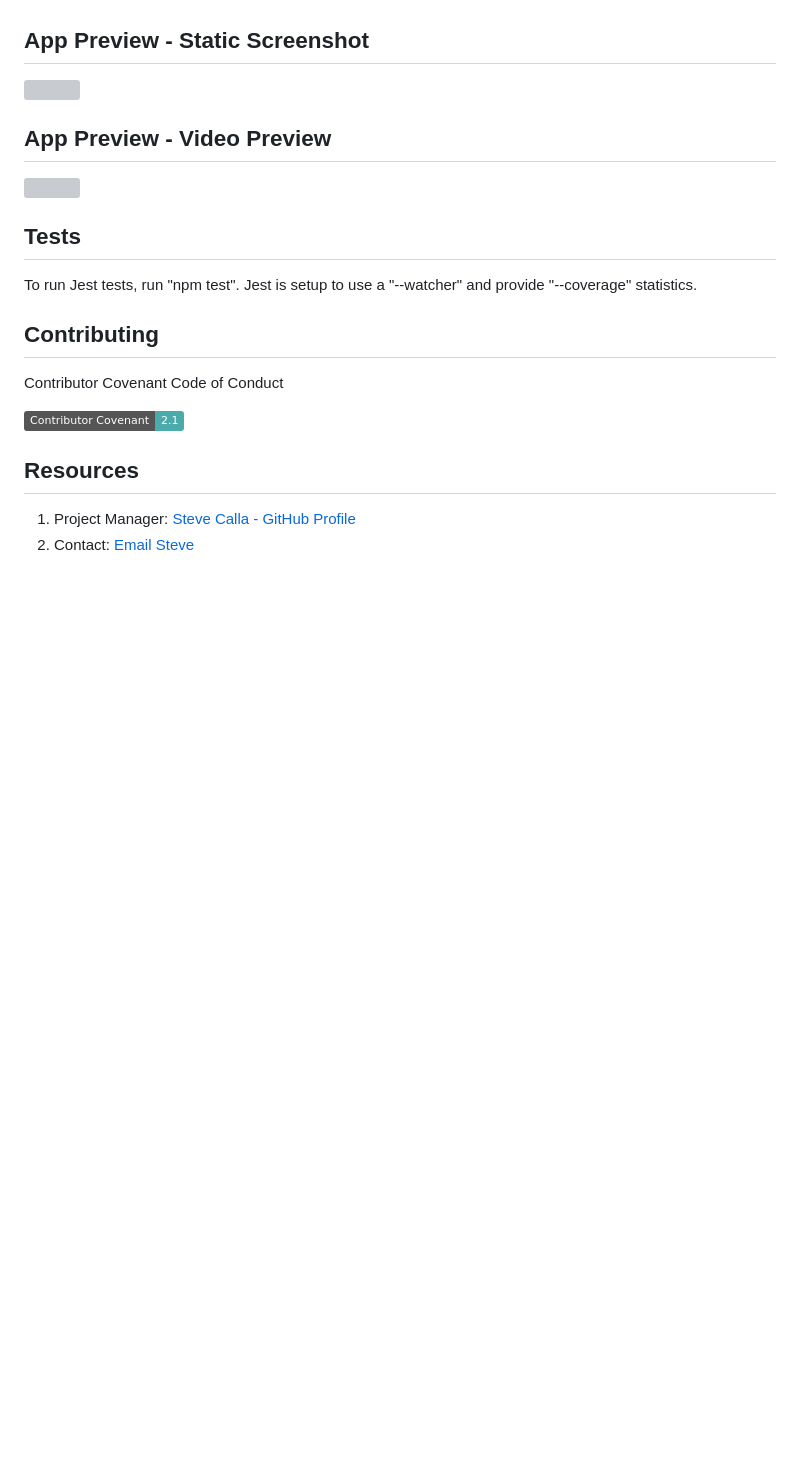
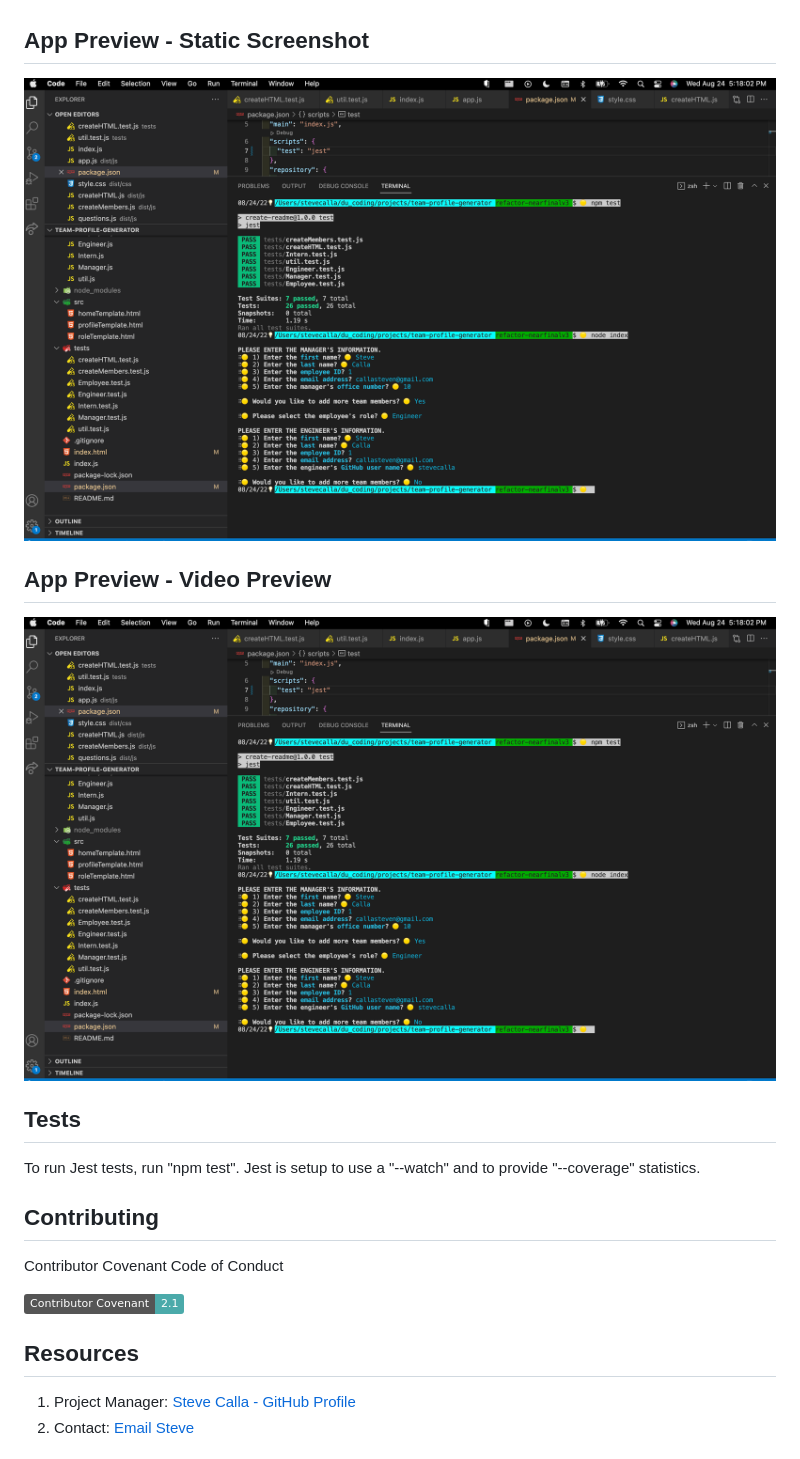
Before and after one commit to stevecalla/file-mover-edx, a Markdown page: README.md, the part around the change. Rendered like a GitHub page; pictures changed too: dist/images/app-video-demo.gif (added), dist/images/webpage-static-image.png (added); badges without logos; blank space fills up the shorter version; grey boxes are pictures that could not be loaded.

```diff
--- a/README.md
+++ b/README.md
@@ -45,7 +45,7 @@ This app can be enhanced by (a) creating the ability to add multiple teams with
 
 ## App Preview - Static Screenshot
 
-<img alt="" src="./dist/images/webpage-static-image.jpeg" width="100%" height="425"/>
+<img alt="" src="./dist/images/webpage-static-image.png" width="100%" height="425"/>
 
 
 ## App Preview - Video Preview
@@ -54,7 +54,7 @@ This app can be enhanced by (a) creating the ability to add multiple teams with
 
 ## Tests
 
-To run Jest tests, run "npm test". Jest is setup to use a "--watcher" and provide "--coverage" statistics.
+To run Jest tests, run "npm test". Jest is setup to use a "--watch" and to provide "--coverage" statistics.
 
 ## Contributing
 
```
Also changed, not shown: 17 other files.
